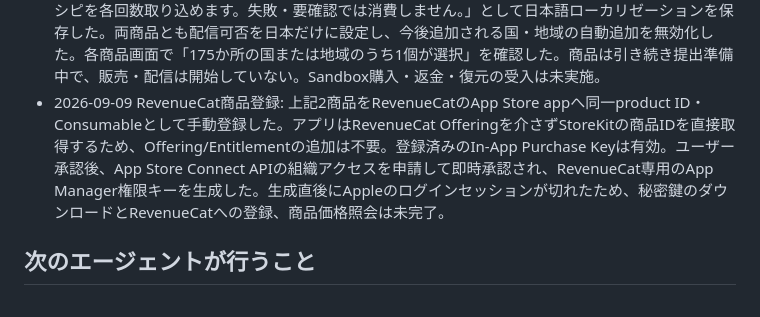
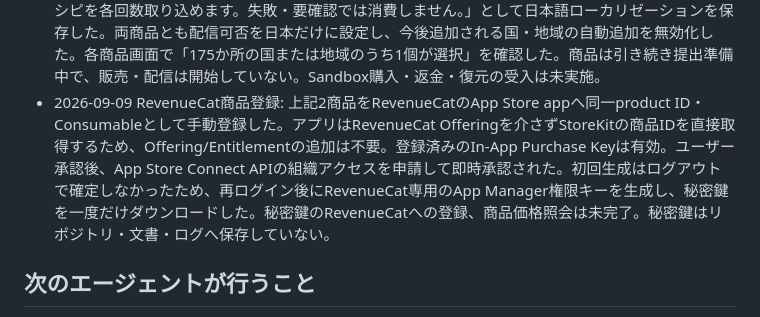
Before and after one commit to oxycaster/wagaya-recipe-book, a Markdown page: docs/ios-cloud-progress.md, the part around the change. GitHub-like rendering.

```diff
--- a/docs/ios-cloud-progress.md
+++ b/docs/ios-cloud-progress.md
@@ -71,7 +71,7 @@ P1〜P4のローカル実装・検証まで完了。iOS native simulator build
 - 2026-09-09 OpenAI/RevenueCat設定開始: user提供のproduction OpenAI Project keyはmacOSクリップボードから一時ファイルだけで取り込み、production `ApplicationSettings` secretへ保存した。モデルはStructured Outputsに対応する固定snapshot `gpt-4o-2024-11-20` とした。キーの形式とモデル一覧は料金が発生しないAPI照会で確認し、クリップボードと一時ファイルを消去した。RevenueCatには `wagaya-recipe-book` projectが作成済みで、メールアドレス確認も完了した。App Store ConnectでRevenueCat専用のIn-App Purchase Keyを生成し、`.p8` を一度だけダウンロードした。RevenueCatのApp Store app `wagaya-recipe-book (App Store)` へbundle ID、`.p8`、Key ID、Issuer IDを登録して保存し、RevenueCatの認証情報が有効であることを確認した。キー本文や識別値は文書・リポジトリ・ログへ保存していない。本番Webhook用Bearer secret、RevenueCat App ID、production event環境はSecrets Managerへ保存済み。RevenueCat Webhook `production-api` は本番APIの `/webhooks/revenuecat` へ、productionイベント・App Storeアプリ限定で保存した。Webhookの秘密値は表示・文書化せず、設定後にクリップボードから消去した。商品ID・価格の確定後に商品対応表をproduction secretへ保存する。
 - 2026-09-09 課金価格と原価上限の確定: 取り込み権は10回150円、50回600円で開始すると決定した。App Store商品IDは `com.oxycastersorganization.wagayarecipe.import10` と `com.oxycastersorganization.wagayarecipe.import50` とする。高額な単発LLM呼び出しを防ぐため、workerのモデル入力を40,000文字、出力を2,000トークンに制限した。実HTMLの20〜50件を使うproduction受入でOpenAI usageのP50/P95を確認し、手数料控除後の販売額を継続して上回る場合は販売前に停止して上限または価格を見直す。
 - 2026-09-09 App Store Connect商品登録: 消耗型の `com.oxycastersorganization.wagayarecipe.import10` と `com.oxycastersorganization.wagayarecipe.import50` を下書き登録した。日本向け価格は各¥150・¥600を価格確認画面で確認し、表示名を「取り込み権 10回」「取り込み権 50回」、説明を「レシピを各回数取り込めます。失敗・要確認では消費しません。」として日本語ローカリゼーションを保存した。両商品とも配信可否を日本だけに設定し、今後追加される国・地域の自動追加を無効化した。各商品画面で「175か所の国または地域のうち1個が選択」を確認した。商品は引き続き提出準備中で、販売・配信は開始していない。Sandbox購入・返金・復元の受入は未実施。
-- 2026-09-09 RevenueCat商品登録: 上記2商品をRevenueCatのApp Store appへ同一product ID・Consumableとして手動登録した。アプリはRevenueCat Offeringを介さずStoreKitの商品IDを直接取得するため、Offering/Entitlementの追加は不要。登録済みのIn-App Purchase Keyは有効。ユーザー承認後、App Store Connect APIの組織アクセスを申請して即時承認され、RevenueCat専用のApp Manager権限キーを生成した。生成直後にAppleのログインセッションが切れたため、秘密鍵のダウンロードとRevenueCatへの登録、商品価格照会は未完了。
+- 2026-09-09 RevenueCat商品登録: 上記2商品をRevenueCatのApp Store appへ同一product ID・Consumableとして手動登録した。アプリはRevenueCat Offeringを介さずStoreKitの商品IDを直接取得するため、Offering/Entitlementの追加は不要。登録済みのIn-App Purchase Keyは有効。ユーザー承認後、App Store Connect APIの組織アクセスを申請して即時承認された。初回生成はログアウトで確定しなかったため、再ログイン後にRevenueCat専用のApp Manager権限キーを生成し、秘密鍵を一度だけダウンロードした。秘密鍵のRevenueCatへの登録、商品価格照会は未完了。秘密鍵はリポジトリ・文書・ログへ保存していない。
 
 ## 次のエージェントが行うこと
 
```
Also changed, not shown: docs/app-store-release-plan.md (+1 -1 lines).
